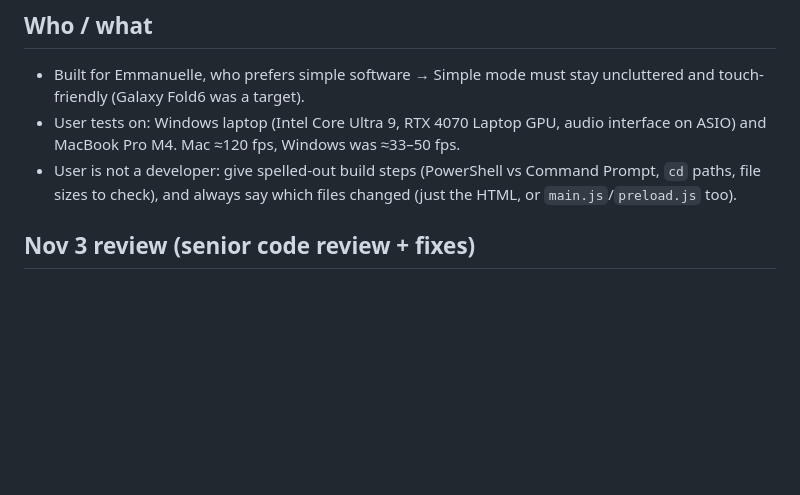
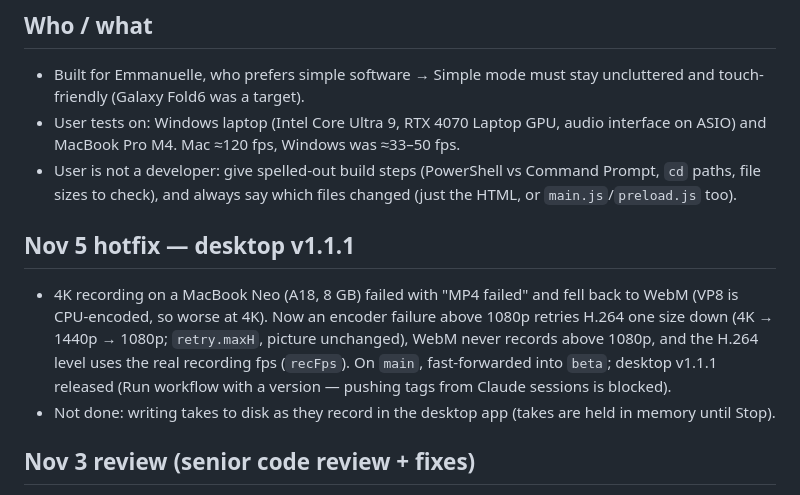
Before and after one commit to matthettich/seeds, a Markdown page: HANDOFF.md, the part around the change. Rendered like a GitHub page; blank space fills up the shorter version.

Commit message:
HANDOFF: Nov 5 recorder hotfix, desktop v1.1.1
Co-Authored-By: Claude Opus 5.5 <noreply@anthropic.com>
Claude-Session: https://claude.ai/code/session_01D3NAxk4svKF9BcXeoHBUAZ

```diff
--- a/HANDOFF.md
+++ b/HANDOFF.md
@@ -14,6 +14,13 @@ Start a new chat with: *"Clone matthettich/seeds and read HANDOFF.md, then …"*
 - Built for Emmanuelle, who prefers simple software → Simple mode must stay uncluttered and touch-friendly (Galaxy Fold6 was a target).
 - User tests on: Windows laptop (Intel Core Ultra 9, RTX 4070 Laptop GPU, audio interface on ASIO) and MacBook Pro M4. Mac ≈120 fps, Windows was ≈33–50 fps.
 - User is not a developer: give spelled-out build steps (PowerShell vs Command Prompt, `cd` paths, file sizes to check), and always say which files changed (just the HTML, or `main.js`/`preload.js` too).
+
+## Nov 5 hotfix — desktop v1.1.1
+- 4K recording on a MacBook Neo (A18, 8 GB) failed with "MP4 failed" and fell back to WebM (VP8 is CPU-encoded, so worse at 4K).
+  Now an encoder failure above 1080p retries H.264 one size down (4K → 1440p → 1080p; `retry.maxH`, picture unchanged),
+  WebM never records above 1080p, and the H.264 level uses the real recording fps (`recFps`). On `main`, fast-forwarded
+  into `beta`; desktop v1.1.1 released (Run workflow with a version — pushing tags from Claude sessions is blocked).
+- Not done: writing takes to disk as they record in the desktop app (takes are held in memory until Stop).
 
 ## Nov 3 review (senior code review + fixes)
 - **Released Nov 3 (owner: "build a desktop release with everything as well as push to main"):** `beta` merged into `main` (live web app) and desktop **v1.1.0** published as the latest release (installed copies update to it). Beta desktop v1.1.0-beta.1 was the pre-release before it. Test punchlist: https://claude.ai/artifact/4S9NAf8QNqdQwFtH6RKwVj
```
